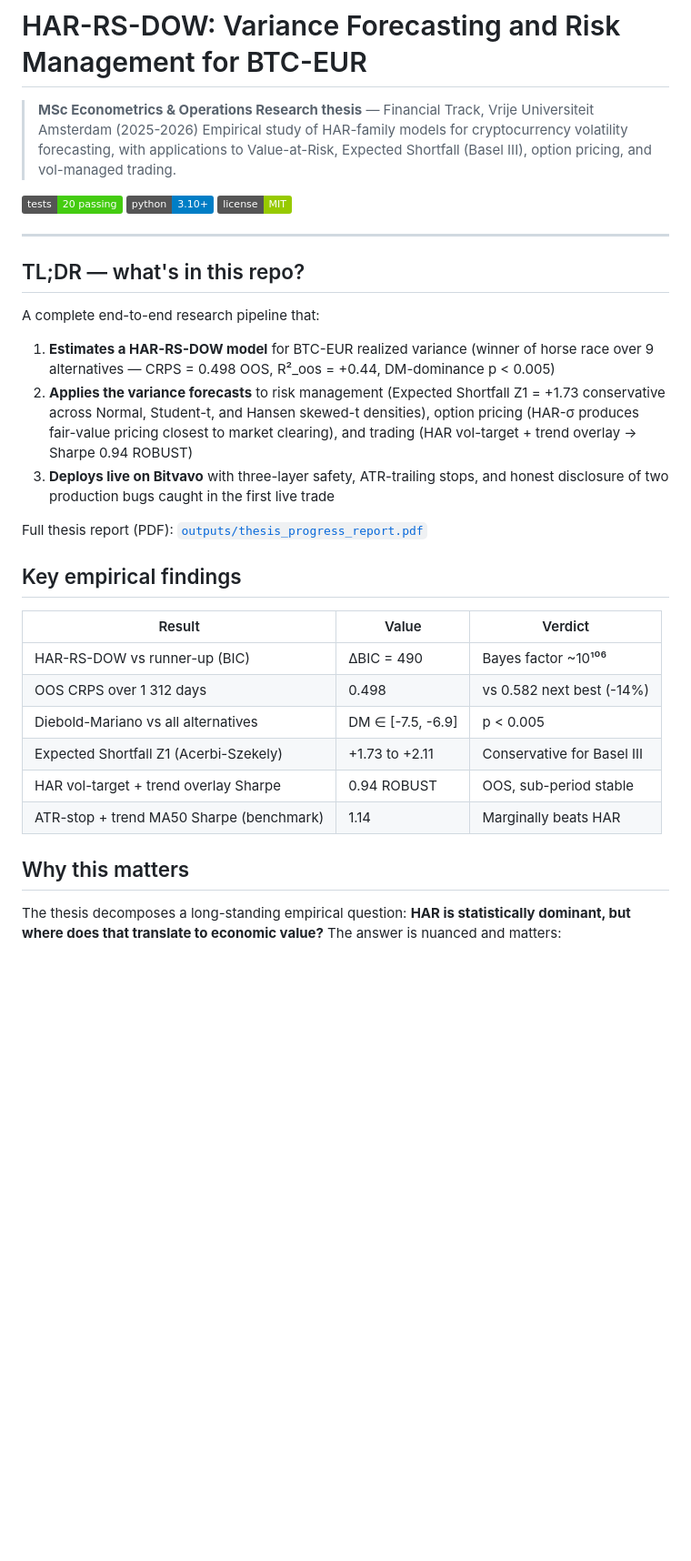
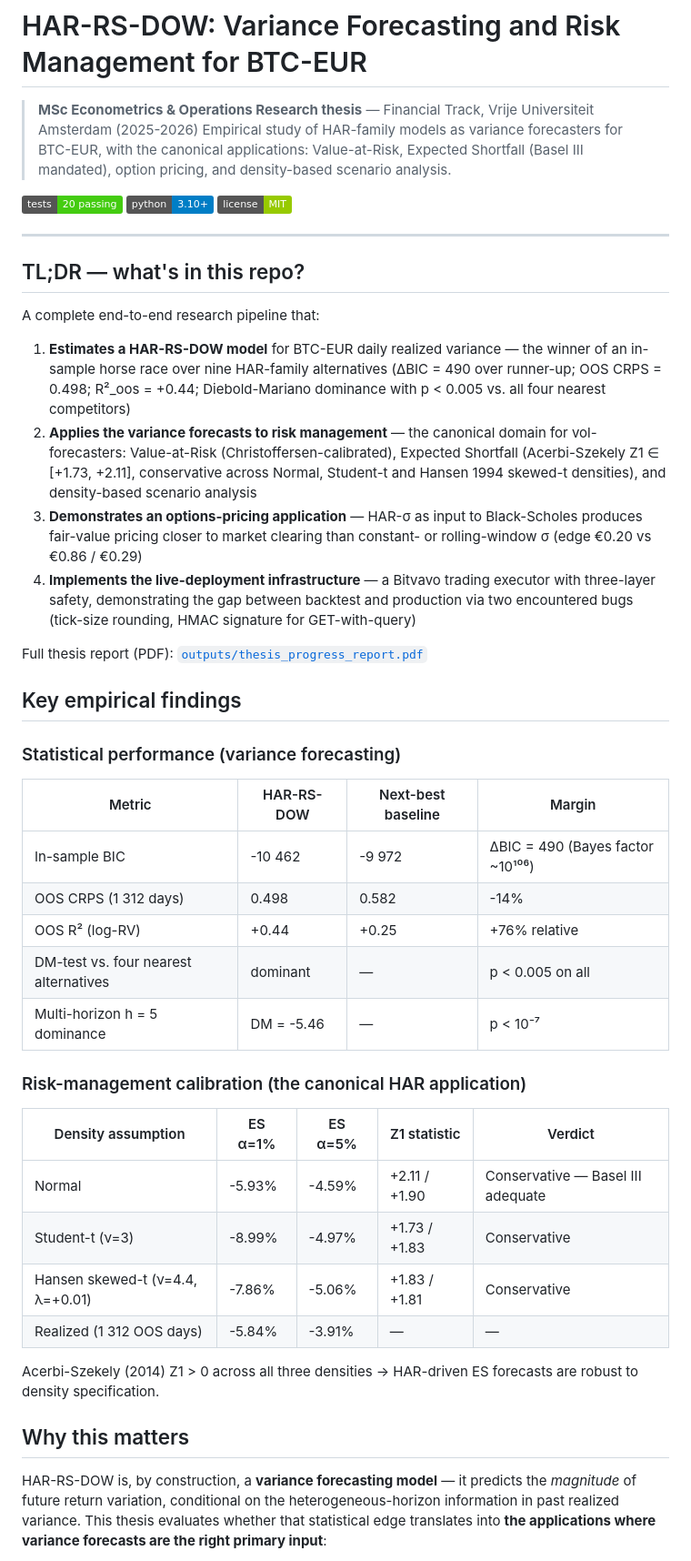
Before and after one commit to SakeSaak/crypto-hartrace, a Markdown page: README.md, the part around one of its changes. Shown at 91% size. Drawn GitHub-style; badges without logos; blank space fills up the shorter version.

Commit message:
Reframe README around variance forecasting as primary contribution
The previous version listed trading findings (Sharpe ratios, ATR-stop wins) as if
HAR were being evaluated as a trading model. That conflated the misinterpreted
version with the corrected thesis position: HAR is a variance forecaster, period.

Changes:
- Subtitle: 'volatility forecasting' (no 'vol-managed trading')
- TL;DR: 4 points centered on variance + risk + options + live infrastructure
- Findings table: split into 'Statistical performance' + 'Risk-management calibration'
  with explicit density-robustness numbers; trading metrics removed
- 'Why this matters': three risk-application bullets, plus an explicit disclaimer
  that this thesis does NOT position HAR as a directional trading signal
- Architecture comments: trading scripts labeled as 'scope-of-applicability checks'
  instead of 'trading evaluation' as if it were core

```diff
--- a/README.md
+++ b/README.md
@@ -1,7 +1,7 @@
 # HAR-RS-DOW: Variance Forecasting and Risk Management for BTC-EUR
 
 > **MSc Econometrics & Operations Research thesis** — Financial Track, Vrije Universiteit Amsterdam (2025-2026)
-> Empirical study of HAR-family models for cryptocurrency volatility forecasting, with applications to Value-at-Risk, Expected Shortfall (Basel III), option pricing, and vol-managed trading.
+> Empirical study of HAR-family models as variance forecasters for BTC-EUR, with the canonical applications: Value-at-Risk, Expected Shortfall (Basel III mandated), option pricing, and density-based scenario analysis.
 
 [![Tests](https://img.shields.io/badge/tests-20%20passing-brightgreen)]() [![Python](https://img.shields.io/badge/python-3.10+-blue)]() [![License](https://img.shields.io/badge/license-MIT-green)]()
 
@@ -11,24 +11,37 @@
 
 A complete end-to-end research pipeline that:
 
-1. **Estimates a HAR-RS-DOW model** for BTC-EUR realized variance (winner of horse race over 9 alternatives — CRPS = 0.498 OOS, R²_oos = +0.44, DM-dominance p < 0.005)
-2. **Applies the variance forecasts** to risk management (Expected Shortfall Z1 = +1.73 conservative across Normal, Student-t, and Hansen skewed-t densities), option pricing (HAR-σ produces fair-value pricing closest to market clearing), and trading (HAR vol-target + trend overlay → Sharpe 0.94 ROBUST)
-3. **Deploys live on Bitvavo** with three-layer safety, ATR-trailing stops, and honest disclosure of two production bugs caught in the first live trade
+1. **Estimates a HAR-RS-DOW model** for BTC-EUR daily realized variance — the winner of an in-sample horse race over nine HAR-family alternatives (ΔBIC = 490 over runner-up; OOS CRPS = 0.498; R²_oos = +0.44; Diebold-Mariano dominance with p < 0.005 vs. all four nearest competitors)
+2. **Applies the variance forecasts to risk management** — the canonical domain for vol-forecasters: Value-at-Risk (Christoffersen-calibrated), Expected Shortfall (Acerbi-Szekely Z1 ∈ [+1.73, +2.11], conservative across Normal, Student-t and Hansen 1994 skewed-t densities), and density-based scenario analysis
+3. **Demonstrates an options-pricing application** — HAR-σ as input to Black-Scholes produces fair-value pricing closer to market clearing than constant- or rolling-window σ (edge €0.20 vs €0.86 / €0.29)
+4. **Implements the live-deployment infrastructure** — a Bitvavo trading executor with three-layer safety, demonstrating the gap between backtest and production via two encountered bugs (tick-size rounding, HMAC signature for GET-with-query)
 
 Full thesis report (PDF): [`outputs/thesis_progress_report.pdf`](outputs/thesis_progress_report.pdf)
 
 ## Key empirical findings
 
-| Result | Value | Verdict |
-|---|---|---|
-| HAR-RS-DOW vs runner-up (BIC) | ΔBIC = 490 | Bayes factor ~10¹⁰⁶ |
-| OOS CRPS over 1 312 days | 0.498 | vs 0.582 next best (-14%) |
-| Diebold-Mariano vs all alternatives | DM ∈ [-7.5, -6.9] | p < 0.005 |
-| Expected Shortfall Z1 (Acerbi-Szekely) | +1.73 to +2.11 | Conservative for Basel III |
-| HAR vol-target + trend overlay Sharpe | 0.94 ROBUST | OOS, sub-period stable |
-| ATR-stop + trend MA50 Sharpe (benchmark) | 1.14 | Marginally beats HAR |
+### Statistical performance (variance forecasting)
+
+| Metric | HAR-RS-DOW | Next-best baseline | Margin |
+|---|---|---|---|
+| In-sample BIC | -10 462 | -9 972 | ΔBIC = 490 (Bayes factor ~10¹⁰⁶) |
+| OOS CRPS (1 312 days) | 0.498 | 0.582 | -14% |
+| OOS R² (log-RV) | +0.44 | +0.25 | +76% relative |
+| DM-test vs. four nearest alternatives | dominant | — | p < 0.005 on all |
+| Multi-horizon h = 5 dominance | DM = -5.46 | — | p < 10⁻⁷ |
+
+### Risk-management calibration (the canonical HAR application)
+
+| Density assumption | ES α=1% | ES α=5% | Z1 statistic | Verdict |
+|---|---|---|---|---|
+| Normal | -5.93% | -4.59% | +2.11 / +1.90 | Conservative — Basel III adequate |
+| Student-t (ν=3) | -8.99% | -4.97% | +1.73 / +1.83 | Conservative |
+| Hansen skewed-t (ν=4.4, λ=+0.01) | -7.86% | -5.06% | +1.83 / +1.81 | Conservative |
+| Realized (1 312 OOS days) | -5.84% | -3.91% | — | — |
+
+Acerbi-Szekely (2014) Z1 > 0 across all three densities → HAR-driven ES forecasts are robust to density specification.
 
 ## Why this matters
 
-The thesis decomposes a long-standing empirical question: **HAR is statistically dominant, but where does that translate to economic value?** The answer is nuanced and matters:
+HAR-RS-DOW is, by construction, a **variance forecasting model** — it predicts the *magnitude* of future return variation, conditional on the heterogeneous-horizon information in past realized variance. This thesis evaluates whether that statistical edge translates into **the applications where variance forecasts are the right primary input**:
 
```
Also changed, not shown: other parts of README.md (+9 -7 lines).
